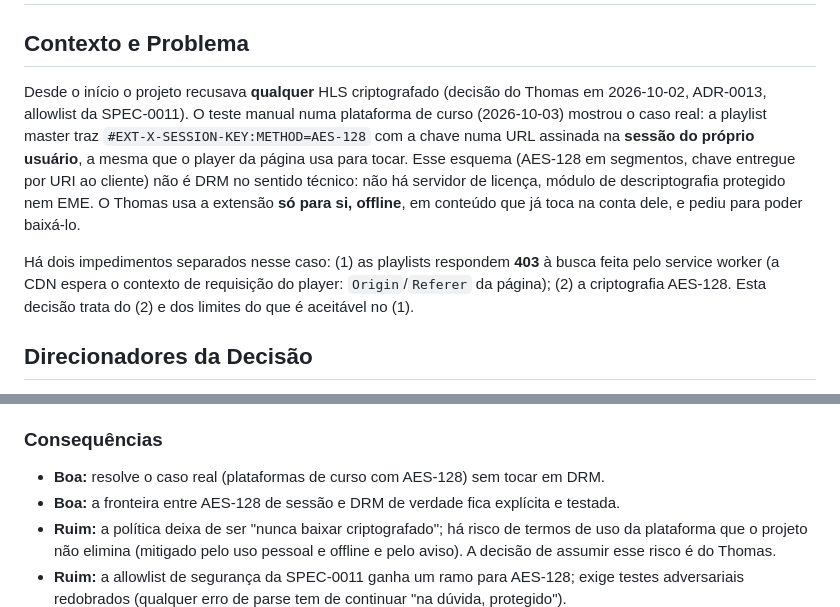
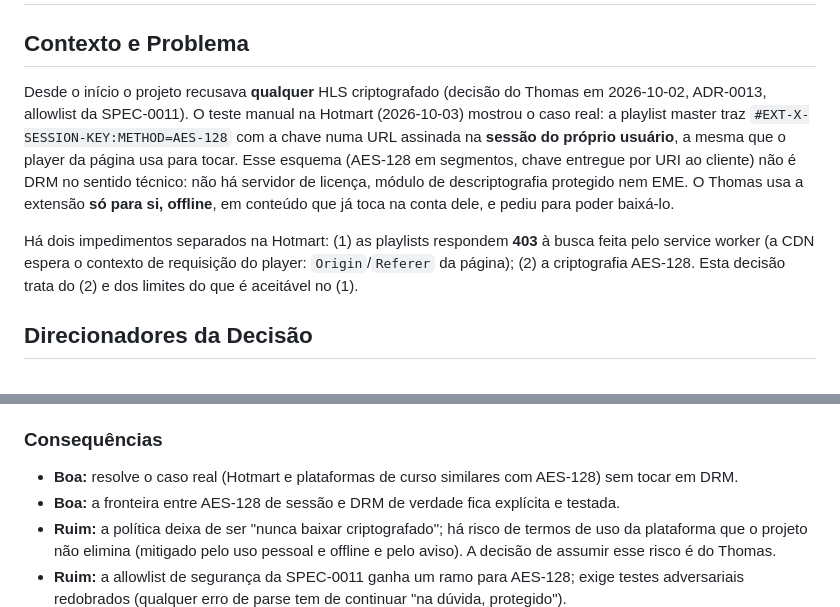
Before and after one commit to thomasravache/video-downloader, a Markdown page: docs/adr/ADR-0015-hls-com-criptografia-aes-128-por-chave-de-sessao-permitido-s.md, 2 parts joined by grey strips. GitHub-like rendering.

Commit message:
docs(adr): name the target platform in adr-0015 [no-spec]
Co-Authored-By: Claude Sonnet 5.5 <noreply@anthropic.com>

```diff
--- a/docs/adr/ADR-0015-hls-com-criptografia-aes-128-por-chave-de-sessao-permitido-s.md
+++ b/docs/adr/ADR-0015-hls-com-criptografia-aes-128-por-chave-de-sessao-permitido-s.md
@@ -16,9 +16,9 @@ enforced_by: "testes de segurança das specs que implementarem a regra (fuzz da
 # ADR-0015 — HLS com criptografia AES-128 por chave de sessão
 
 ## Contexto e Problema
-Desde o início o projeto recusava **qualquer** HLS criptografado (decisão do Thomas em 2026-10-02, ADR-0013, allowlist da SPEC-0011). O teste manual numa plataforma de curso (2026-10-03) mostrou o caso real: a playlist master traz `#EXT-X-SESSION-KEY:METHOD=AES-128` com a chave numa URL assinada na **sessão do próprio usuário**, a mesma que o player da página usa para tocar. Esse esquema (AES-128 em segmentos, chave entregue por URI ao cliente) não é DRM no sentido técnico: não há servidor de licença, módulo de descriptografia protegido nem EME. O Thomas usa a extensão **só para si, offline**, em conteúdo que já toca na conta dele, e pediu para poder baixá-lo.
+Desde o início o projeto recusava **qualquer** HLS criptografado (decisão do Thomas em 2026-10-02, ADR-0013, allowlist da SPEC-0011). O teste manual na Hotmart (2026-10-03) mostrou o caso real: a playlist master traz `#EXT-X-SESSION-KEY:METHOD=AES-128` com a chave numa URL assinada na **sessão do próprio usuário**, a mesma que o player da página usa para tocar. Esse esquema (AES-128 em segmentos, chave entregue por URI ao cliente) não é DRM no sentido técnico: não há servidor de licença, módulo de descriptografia protegido nem EME. O Thomas usa a extensão **só para si, offline**, em conteúdo que já toca na conta dele, e pediu para poder baixá-lo.
 
-Há dois impedimentos separados nesse caso: (1) as playlists respondem **403** à busca feita pelo service worker (a CDN espera o contexto de requisição do player: `Origin`/`Referer` da página); (2) a criptografia AES-128. Esta decisão trata do (2) e dos limites do que é aceitável no (1).
+Há dois impedimentos separados na Hotmart: (1) as playlists respondem **403** à busca feita pelo service worker (a CDN espera o contexto de requisição do player: `Origin`/`Referer` da página); (2) a criptografia AES-128. Esta decisão trata do (2) e dos limites do que é aceitável no (1).
 
 ## Direcionadores da Decisão
 - Atender o uso do dono da conta: conteúdo que ele já tem acesso, uso pessoal e offline.
@@ -43,7 +43,7 @@ Há dois impedimentos separados nesse caso: (1) as playlists respondem **403**
 7. Todas as demais recusas (ao vivo, byte range inválido, `sinf/schm` no init, limites de memória) permanecem como estão.
 
 ### Consequências
-- **Boa:** resolve o caso real (plataformas de curso com AES-128) sem tocar em DRM.
+- **Boa:** resolve o caso real (Hotmart e plataformas de curso similares com AES-128) sem tocar em DRM.
 - **Boa:** a fronteira entre AES-128 de sessão e DRM de verdade fica explícita e testada.
 - **Ruim:** a política deixa de ser "nunca baixar criptografado"; há risco de termos de uso da plataforma que o projeto não elimina (mitigado pelo uso pessoal e offline e pelo aviso). A decisão de assumir esse risco é do Thomas.
 - **Ruim:** a allowlist de segurança da SPEC-0011 ganha um ramo para AES-128; exige testes adversariais redobrados (qualquer erro de parse tem de continuar "na dúvida, protegido").
```
